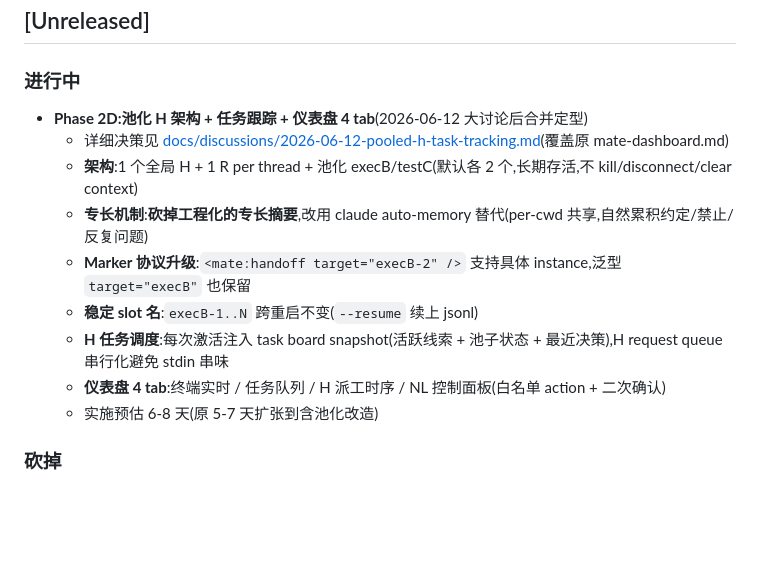
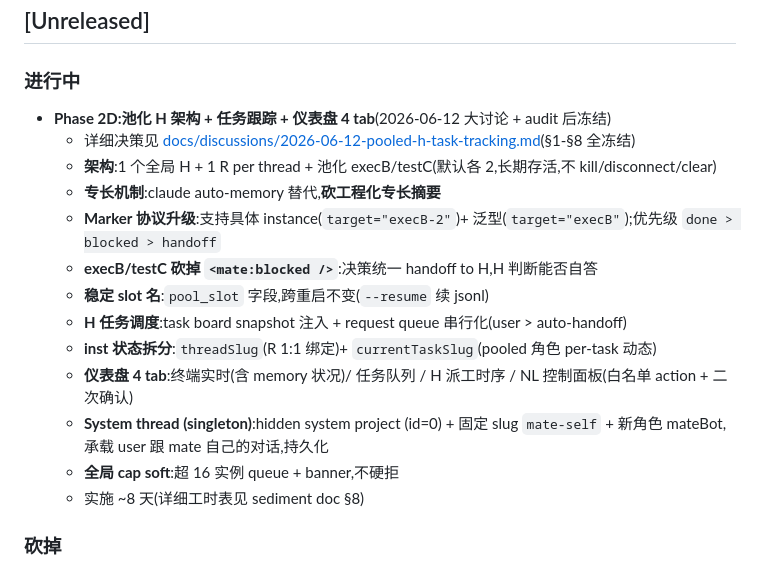
Before and after one commit to liliwwww/claude-code-mate, a Markdown page: CHANGELOG.md, the part around the change. Rendered like a GitHub page; blank space fills up the shorter version.

```diff
--- a/CHANGELOG.md
+++ b/CHANGELOG.md
@@ -5,15 +5,19 @@
 ## [Unreleased]
 
 ### 进行中
-- **Phase 2D:池化 H 架构 + 任务跟踪 + 仪表盘 4 tab**(2026-06-12 大讨论后合并定型)
-  - 详细决策见 [docs/discussions/2026-06-12-pooled-h-task-tracking.md](docs/discussions/2026-06-12-pooled-h-task-tracking.md)(覆盖原 mate-dashboard.md)
-  - **架构**:1 个全局 H + 1 R per thread + 池化 execB/testC(默认各 2 个,长期存活,不 kill/disconnect/clear context)
-  - **专长机制**:**砍掉工程化的专长摘要**,改用 claude auto-memory 替代(per-cwd 共享,自然累积约定/禁止/反复问题)
-  - **Marker 协议升级**:`<mate:handoff target="execB-2" />` 支持具体 instance,泛型 `target="execB"` 也保留
-  - **稳定 slot 名**:`execB-1..N` 跨重启不变(`--resume` 续上 jsonl)
-  - **H 任务调度**:每次激活注入 task board snapshot(活跃线索 + 池子状态 + 最近决策),H request queue 串行化避免 stdin 串味
-  - **仪表盘 4 tab**:终端实时 / 任务队列 / H 派工时序 / NL 控制面板(白名单 action + 二次确认)
-  - 实施预估 6-8 天(原 5-7 天扩张到含池化改造)
+- **Phase 2D:池化 H 架构 + 任务跟踪 + 仪表盘 4 tab**(2026-06-12 大讨论 + audit 后冻结)
+  - 详细决策见 [docs/discussions/2026-06-12-pooled-h-task-tracking.md](docs/discussions/2026-06-12-pooled-h-task-tracking.md)(§1-§8 全冻结)
+  - **架构**:1 个全局 H + 1 R per thread + 池化 execB/testC(默认各 2,长期存活,不 kill/disconnect/clear)
+  - **专长机制**:claude auto-memory 替代,**砍工程化专长摘要**
+  - **Marker 协议升级**:支持具体 instance(`target="execB-2"`)+ 泛型(`target="execB"`);优先级 `done > blocked > handoff`
+  - **execB/testC 砍掉 `<mate:blocked />`**:决策统一 handoff to H,H 判断能否自答
+  - **稳定 slot 名**:`pool_slot` 字段,跨重启不变(`--resume` 续 jsonl)
+  - **H 任务调度**:task board snapshot 注入 + request queue 串行化(user > auto-handoff)
+  - **inst 状态拆分**:`threadSlug`(R 1:1 绑定)+ `currentTaskSlug`(pooled 角色 per-task 动态)
+  - **仪表盘 4 tab**:终端实时(含 memory 状况)/ 任务队列 / H 派工时序 / NL 控制面板(白名单 action + 二次确认)
+  - **System thread (singleton)**:hidden system project (id=0) + 固定 slug `mate-self` + 新角色 mateBot,承载 user 跟 mate 自己的对话,持久化
+  - **全局 cap soft**:超 16 实例 queue + banner,不硬拒
+  - 实施 ~8 天(详细工时表见 sediment doc §8)
 
 ### 砍掉
 - ~~**Phase 3:H 自驱 `/loop`**~~(2026-06-12 决定砍)
```
Also changed, not shown: docs/discussions/2026-06-12-pooled-h-task-tracking.md (+110 -0 lines).
